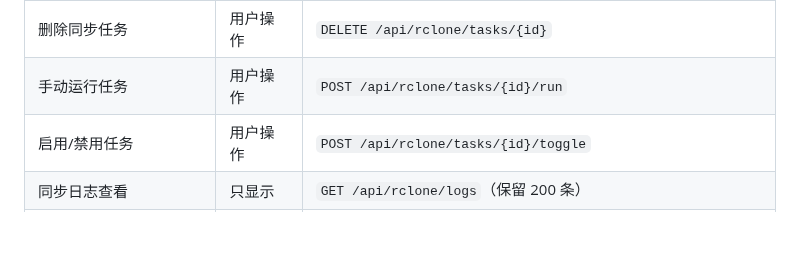
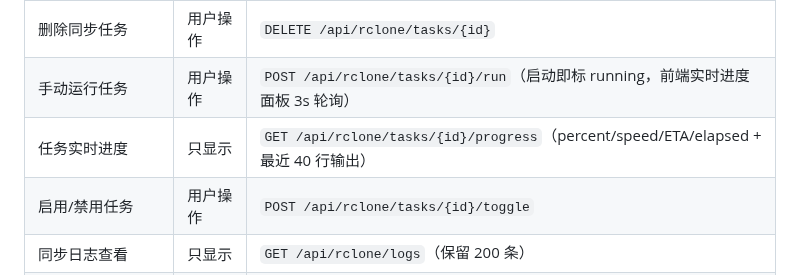
Before and after one commit to jackeyPeng/nas, a Markdown page: docs/feature-operation-checklist.md, the part around the change. GitHub-like rendering; blank space fills up the shorter version.

Commit message:
docs(checklist): 同步任务实时进度接口入清单

```diff
--- a/docs/feature-operation-checklist.md
+++ b/docs/feature-operation-checklist.md
@@ -165,7 +165,8 @@
 | 创建同步任务 | 用户操作 | `POST /api/rclone/tasks` |
 | 编辑同步任务 | 用户操作 | `PUT /api/rclone/tasks/{id}` |
 | 删除同步任务 | 用户操作 | `DELETE /api/rclone/tasks/{id}` |
-| 手动运行任务 | 用户操作 | `POST /api/rclone/tasks/{id}/run` |
+| 手动运行任务 | 用户操作 | `POST /api/rclone/tasks/{id}/run`（启动即标 running，前端实时进度面板 3s 轮询） |
+| 任务实时进度 | 只显示 | `GET /api/rclone/tasks/{id}/progress`（percent/speed/ETA/elapsed + 最近 40 行输出） |
 | 启用/禁用任务 | 用户操作 | `POST /api/rclone/tasks/{id}/toggle` |
 | 同步日志查看 | 只显示 | `GET /api/rclone/logs`（保留 200 条） |
 | 清空同步日志 | 用户操作 | `DELETE /api/rclone/logs` |
```
